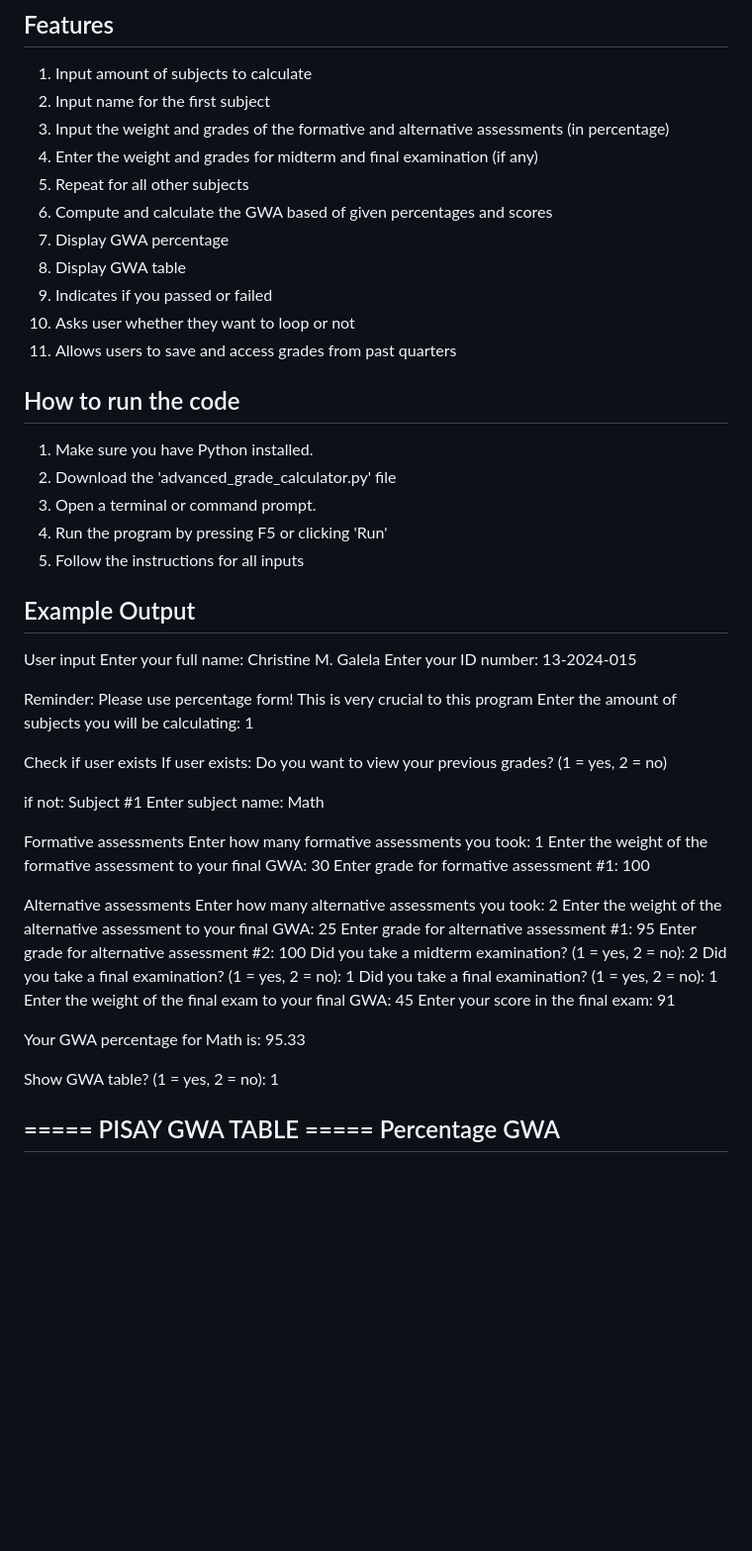
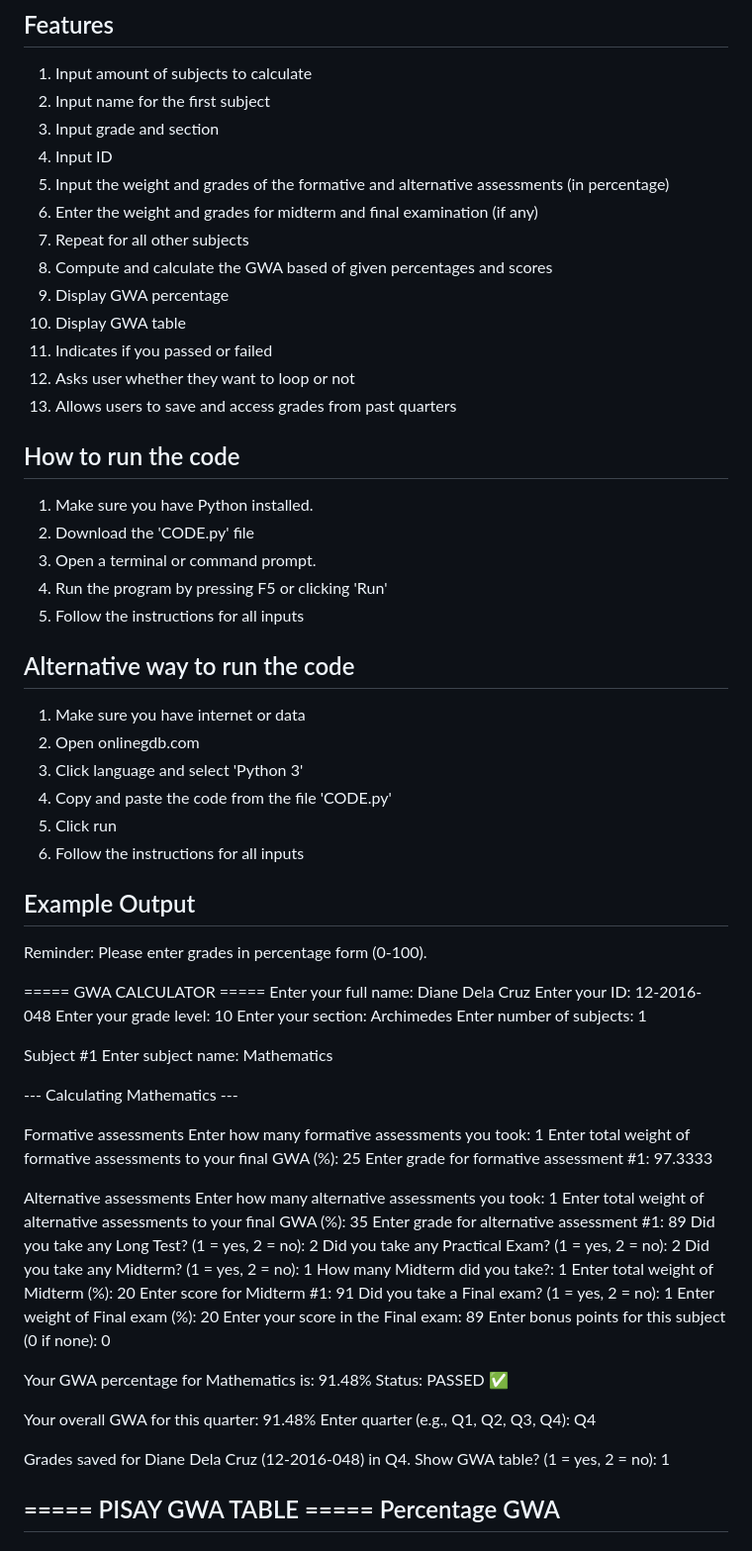
Before and after one commit to sgaguilar2030-oss/CS2, a Markdown page: README.md, the part around one of its changes. Shown at 99% size. Drawn GitHub-style; blank space fills up the shorter version.

```diff
--- a/README.md
+++ b/README.md
@@ -6,57 +6,75 @@
 ## Features
 1. Input amount of subjects to calculate
 2. Input name for the first subject
-3. Input the weight and grades of the formative and alternative assessments (in percentage)
-4. Enter the weight and grades for midterm and final examination (if any)
-5. Repeat for all other subjects
-6. Compute and calculate the GWA based of given percentages and scores
-7. Display GWA percentage
-8. Display GWA table
-9. Indicates if you passed or failed
-10. Asks user whether they want to loop or not
-11. Allows users to save and access grades from past quarters
+3. Input grade and section
+4. Input ID
+5. Input the weight and grades of the formative and alternative assessments (in percentage)
+6. Enter the weight and grades for midterm and final examination (if any)
+7. Repeat for all other subjects
+8. Compute and calculate the GWA based of given percentages and scores
+9. Display GWA percentage
+10. Display GWA table
+11. Indicates if you passed or failed
+12. Asks user whether they want to loop or not
+13. Allows users to save and access grades from past quarters
 
 ## How to run the code
 1. Make sure you have Python installed.
-2. Download the 'advanced_grade_calculator.py' file
+2. Download the 'CODE.py' file
 3. Open a terminal or command prompt.
 4. Run the program by pressing F5 or clicking 'Run'
 5. Follow the instructions for all inputs
 
+## Alternative way to run the code
+1. Make sure you have internet or data
+2. Open onlinegdb.com
+3. Click language and select 'Python 3'
+4. Copy and paste the code from the file 'CODE.py'
+5. Click run
+6. Follow the instructions for all inputs
+
 ## Example Output
-User input
-Enter your full name: Christine M. Galela
-Enter your ID number: 13-2024-015
+Reminder: Please enter grades in percentage form (0-100).
 
-Reminder: Please use percentage form! This is very crucial to this program
-Enter the amount of subjects you will be calculating: 1
+===== GWA CALCULATOR =====
+Enter your full name: Diane Dela Cruz
+Enter your ID: 12-2016-048
+Enter your grade level: 10
+Enter your section: Archimedes
+Enter number of subjects: 1
 
-Check if user exists
-If user exists:
-   Do you want to view your previous grades? (1 = yes, 2 = no)
+Subject #1
+Enter subject name: Mathematics
 
-if not:
-Subject #1
-Enter subject name: Math
+--- Calculating Mathematics ---
 
 Formative assessments
 Enter how many formative assessments you took: 1
-Enter the weight of the formative assessment to your final GWA: 30
-Enter grade for formative assessment #1: 100
+Enter total weight of formative assessments to your final GWA (%): 25
+Enter grade for formative assessment #1: 97.3333
 
 Alternative assessments
-Enter how many alternative assessments you took: 2
-Enter the weight of the alternative assessment to your final GWA: 25
-Enter grade for alternative assessment #1: 95
-Enter grade for alternative assessment #2: 100
-Did you take a midterm examination? (1 = yes, 2 = no): 2
-Did you take a final examination? (1 = yes, 2 = no): 1
-Did you take a final examination? (1 = yes, 2 = no): 1
-Enter the weight of the final exam to your final GWA: 45
-Enter your score in the final exam: 91
+Enter how many alternative assessments you took: 1
+Enter total weight of alternative assessments to your final GWA (%): 35
+Enter grade for alternative assessment #1: 89
+Did you take any Long Test? (1 = yes, 2 = no): 2
+Did you take any Practical Exam? (1 = yes, 2 = no): 2
+Did you take any Midterm? (1 = yes, 2 = no): 1
+How many Midterm did you take?: 1
+Enter total weight of Midterm (%): 20
+Enter score for Midterm #1: 91
+Did you take a Final exam? (1 = yes, 2 = no): 1
+Enter weight of Final exam (%): 20
+Enter your score in the Final exam: 89
+Enter bonus points for this subject (0 if none): 0
 
-Your GWA percentage for Math is: 95.33
+Your GWA percentage for Mathematics is: 91.48%
+Status: PASSED ✅
 
+Your overall GWA for this quarter: 91.48%
+Enter quarter (e.g., Q1, Q2, Q3, Q4): Q4
+
+Grades saved for Diane Dela Cruz (12-2016-048) in Q4.
 Show GWA table? (1 = yes, 2 = no): 1
 
 ===== PISAY GWA TABLE =====
```
Also changed, not shown: other parts of README.md (+15 -6 lines).
